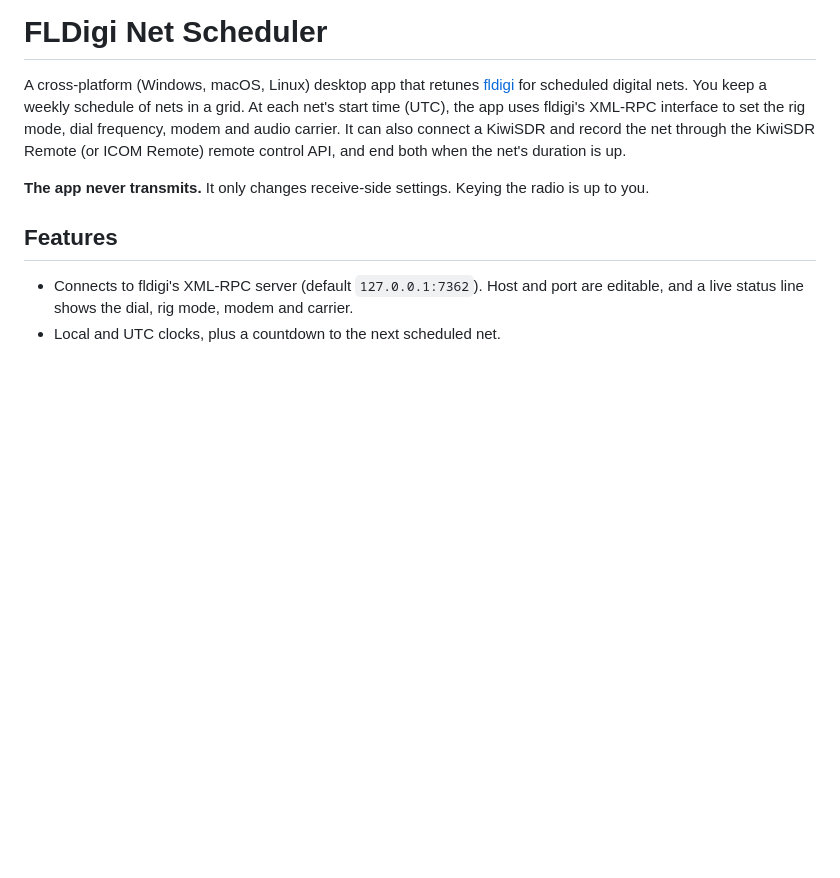
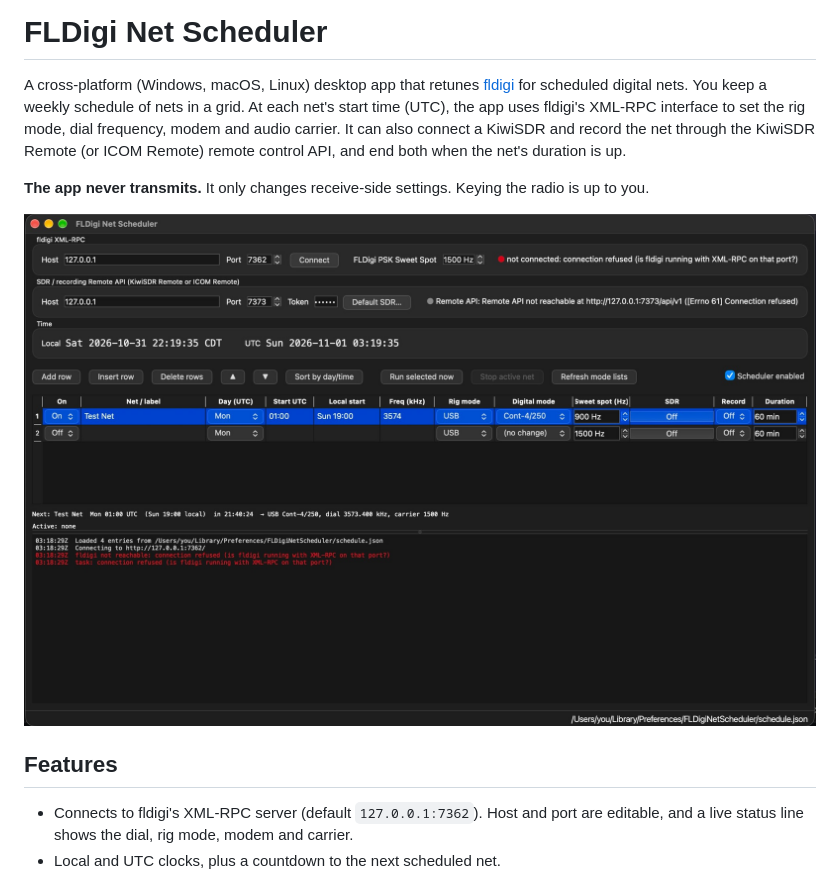
Before and after one commit to jeffreycentex/fldigi-net-scheduler, a Markdown page: README.md, the part around the change. Drawn GitHub-style; pictures changed too: docs/screenshot.jpg (added); blank space fills up the shorter version.

Commit message:
Add main window screenshot to README
Co-Authored-By: Claude Opus 5.5 <noreply@anthropic.com>

```diff
--- a/README.md
+++ b/README.md
@@ -10,6 +10,8 @@ duration is up.
 
 **The app never transmits.** It only changes receive-side settings. Keying
 the radio is up to you.
+
+![FLDigi Net Scheduler main window](docs/screenshot.jpg)
 
 ## Features
 
```
